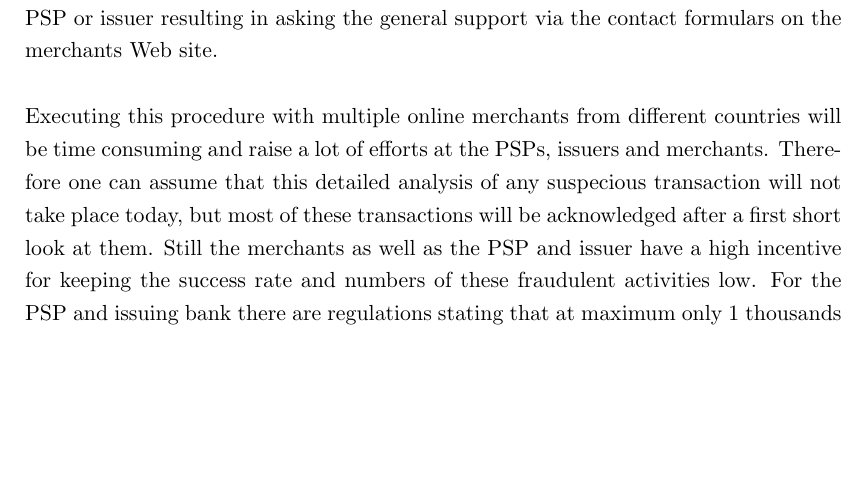
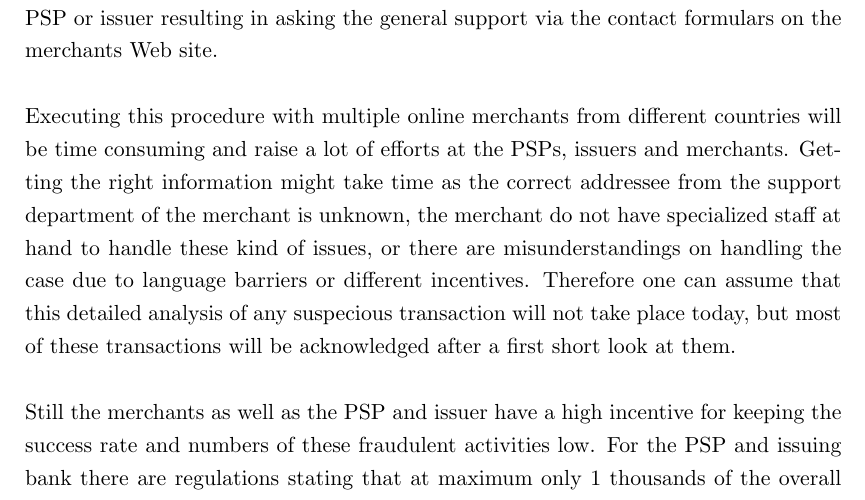
Before and after one commit to appelgriebsch/master-thesis, a LaTeX thesis (MasterThesis.tex, which reads chapter/attacks.tex): part of page 31 of 69, cut so that both start at the same text, the shorter picture padded with empty space. Compiled offline with pdfLaTeX.

Commit message:
scenario

```diff
--- a/chapter/attacks.tex
+++ b/chapter/attacks.tex
@@ -80,7 +80,9 @@ To make a solid decision the operator will have to get in contact with the merch
 
 In some cases the \gls{PSP} or issuer might have had a business relationship with the online merchant in the past and already knows the support personell from the merchant to contact for querying, but in most cases the contact person might not be known to the \gls{PSP} or issuer resulting in asking the general support via the contact formulars on the merchants Web site. \\
 
-Executing this procedure with multiple online merchants from different countries will be time consuming and raise a lot of efforts at the \gls{PSP}s, issuers and merchants. Therefore one can assume that this detailed analysis of any suspecious transaction will not take place today, but most of these transactions will be acknowledged after a first short look at them. Still the merchants as well as the \gls{PSP} and issuer have a high incentive for keeping the success rate and numbers of these fraudulent activities low. For the \gls{PSP} and issuing bank there are regulations stating that at maximum only 1 thousands of the overall transactions (numbers for the EU) should be fraudulent. This keeps the pressure on these financial instituts to invest in fraud prevention techniques for being able to stay in business. For the merchant it is of high interest that a fraudulent transaction can be resolved before the fraudster receives the ordered products. In the worst case scenario of just one successful fraudulent transaction in an E-commerce shop, past experience shows that this will trigger hundreds if not thousands of following attempts from other fraudsters. \\
+Executing this procedure with multiple online merchants from different countries will be time consuming and raise a lot of efforts at the \gls{PSP}s, issuers and merchants. Getting the right information might take time as the correct addressee from the support department of the merchant is unknown, the merchant do not have specialized staff at hand to handle these kind of issues, or there are misunderstandings on handling the case due to language barriers or different incentives. Therefore one can assume that this detailed analysis of any suspecious transaction will not take place today, but most of these transactions will be acknowledged after a first short look at them. \\
+
+Still the merchants as well as the \gls{PSP} and issuer have a high incentive for keeping the success rate and numbers of these fraudulent activities low. For the \gls{PSP} and issuing bank there are regulations stating that at maximum only 1 thousands of the overall transactions (numbers for the EU) should be fraudulent. This keeps the pressure on these financial instituts to invest in fraud prevention techniques for being able to stay in business. For the merchant it is of high interest that a fraudulent transaction can be resolved before the fraudster receives the ordered products. In the worst case scenario of just one successful fraudulent transaction in an E-commerce shop, past experience shows that this will trigger hundreds if not thousands of following attempts from other fraudsters. \\
 
 % subsection e_commerce_fraud_handling
 
```
Also changed, not shown: MasterThesis.pdf.
